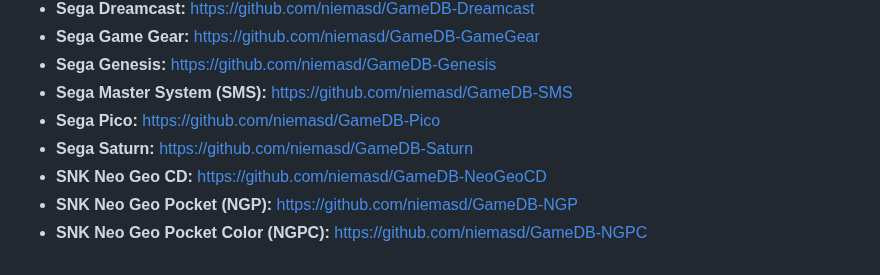
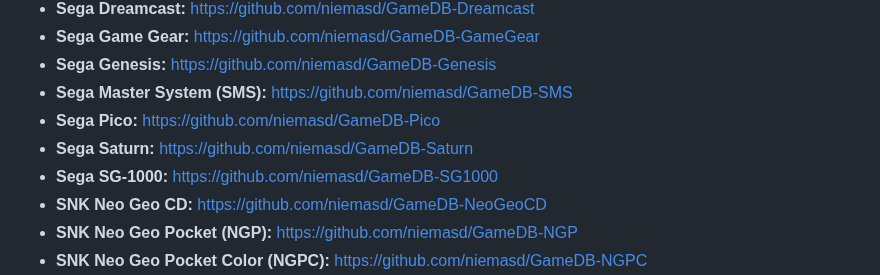
Before and after one commit to niemasd/GameDB, a Markdown page: README.md, the part around the change. Drawn GitHub-style.

```diff
--- a/README.md
+++ b/README.md
@@ -42,6 +42,7 @@ Here is the list of consoles currently in GameDB:
 * **Sega Master System (SMS):** https://github.com/niemasd/GameDB-SMS
 * **Sega Pico:** https://github.com/niemasd/GameDB-Pico
 * **Sega Saturn:** https://github.com/niemasd/GameDB-Saturn
+* **Sega SG-1000:** https://github.com/niemasd/GameDB-SG1000
 * **SNK Neo Geo CD:** https://github.com/niemasd/GameDB-NeoGeoCD
 * **SNK Neo Geo Pocket (NGP):** https://github.com/niemasd/GameDB-NGP
 * **SNK Neo Geo Pocket Color (NGPC):** https://github.com/niemasd/GameDB-NGPC
```
